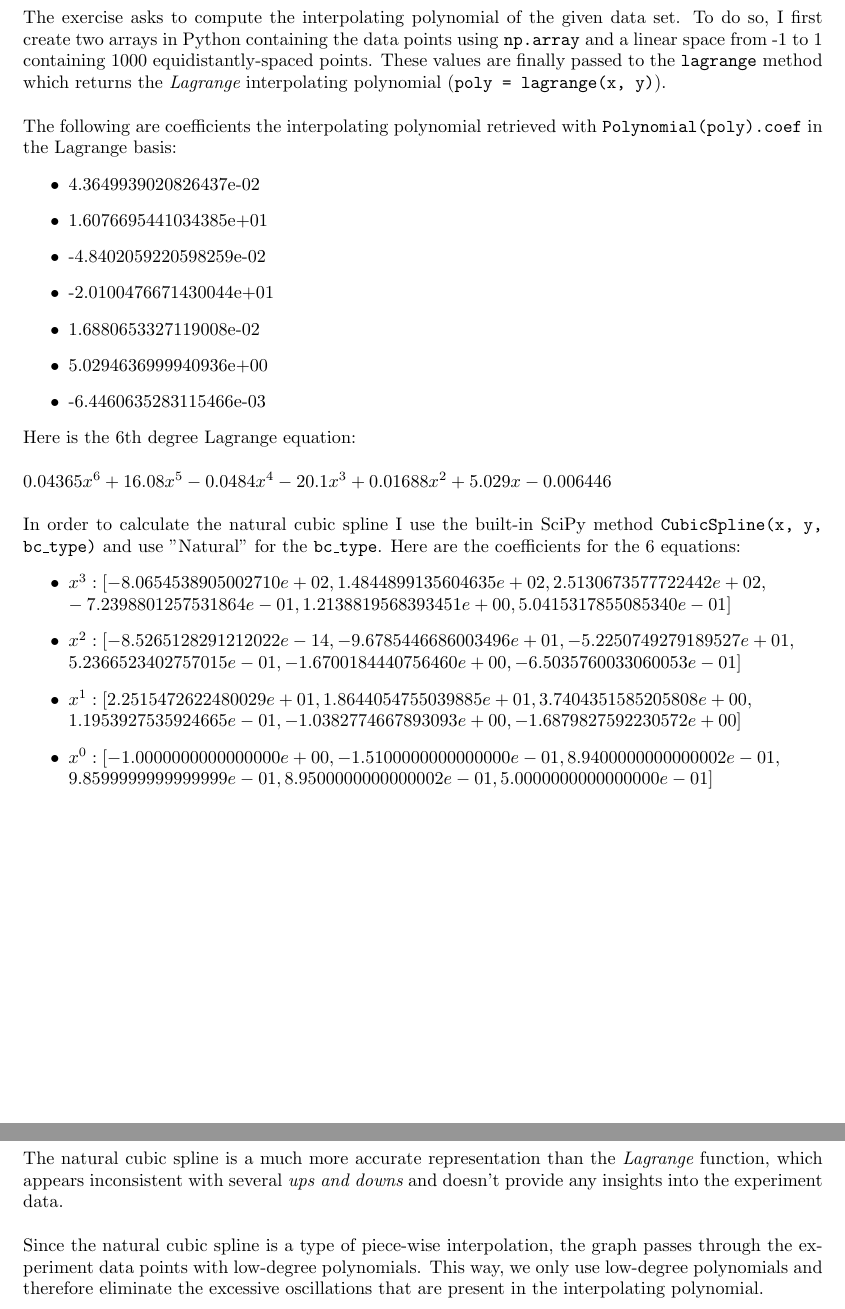
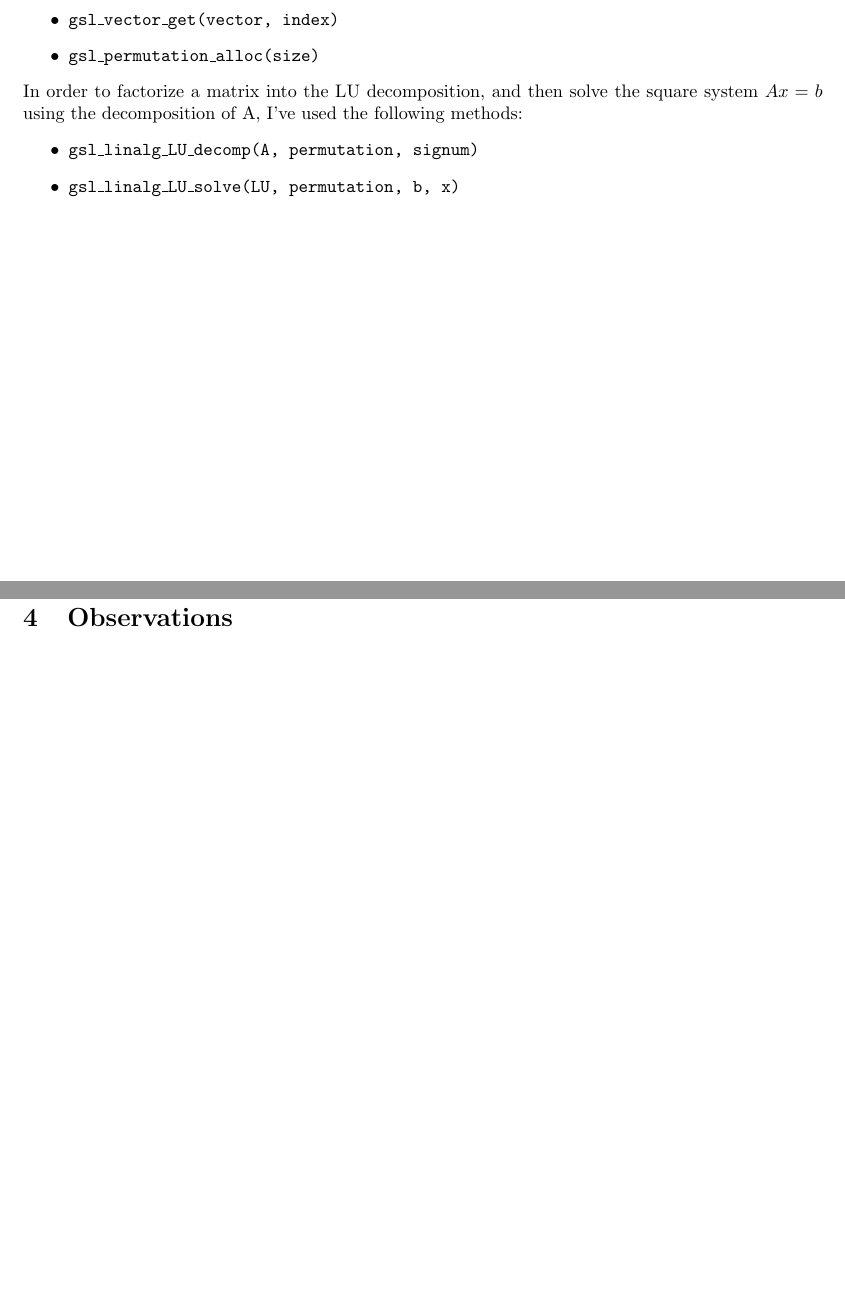
Before and after one commit to csr/MATLAB-Scientific-Programming, a LaTeX document (Linear Systems/Report.tex): two parts of pages 4 and 5 of 5 before the commit and two parts of pages 3 and 4 of 4 after it, joined at a grey line, cut at the place of the change, the shorter picture padded with empty space. The pictures show the PDF file Linear Systems/Report.pdf that the author committed with the source.

Commit message:
Report cleanup, added tools

```diff
--- a/Linear Systems/Report.tex
+++ b/Linear Systems/Report.tex
@@ -116,3 +89,0 @@ An imaginary chemistry experiment produces the following data set:
-    \hline        %% extra \hline at bottom of table
-    \end{tabular}
-  \end{table}
@@ -124,10 +92,8 @@ As we've seen in class with the Runge's phenomenon, there may be an unsatisfacto
 \section{Tools}
 The following programming language and libraries have been used in this exercise:
 \begin{itemize}
-  \item Python 3.7
-  \item SciPy
+  \item C
+  \item GSL (GNU Scientific Library)
 \end{itemize}
-The SciPy \code{interpolate} sub-package was used to compute the interpolating polynomial and the natural cubic spline:
+The following GSL data types have been used in the exercise:
 \begin{itemize}
-  \item \code{scipy.interpolate.lagrange(x, y)}
-  \item \code{scipy.interpolate.CubicSpline(x, y, bc\_type)}
@@ -134,4 +113,9 @@ The SciPy \code{interpolate} sub-package was used to compute the interpolating p
+  \item \code{gsl\_vector\_get(vector, index)}
+  \item \code{gsl\_permutation\_alloc(size)}
+\end{itemize}
+In order to factorize a matrix into the LU decomposition, and then solve the square system $Ax=b$ using the decomposition of A, I've used the following methods:
+\begin{itemize}
+  \item \code{gsl\_linalg\_LU\_decomp(A, permutation, signum)}
+  \item \code{gsl\_linalg\_LU\_solve(LU, permutation, b, x)}
 \end{itemize}
 
-The following NumPy methods of the SciPy environment have been used in this exercise:
-\begin{itemize}
@@ -152,36 +122,5 @@ The following Matplotlib methods of the SciPy environment have been used in this
-  \end{itemize}
-
 \section{Computation and plotting}
-The exercise asks to compute the interpolating polynomial of the given data set. To do so, I first create two arrays in Python containing the data points using \code{np.array} and a linear space from -1 to 1 containing 1000 equidistantly-spaced points. These values are finally passed to the \code{lagrange} method which returns the {\it Lagrange} interpolating polynomial (\code{poly = lagrange(x, y)}). \\
-
-The following are coefficients the interpolating polynomial retrieved with \code{Polynomial(poly).coef} in the Lagrange basis:
- \begin{itemize}
-  \item 4.3649939020826437e-02
-  \item 1.6076695441034385e+01
-  \item -4.8402059220598259e-02
-  \item -2.0100476671430044e+01
-  \item 1.6880653327119008e-02
-  \item 5.0294636999940936e+00
-  \item -6.4460635283115466e-03
-  \end{itemize}
-
-Here is the 6th degree Lagrange equation: \\
-
-$0.04365x^6 + 16.08x^5 - 0.0484x^4 - 20.1x^3 + 0.01688x^2 + 5.029x - 0.006446$\\
-
-In order to calculate the natural cubic spline I use the built-in SciPy method \code{CubicSpline(x, y, bc\_type)} and use "Natural" for the \code{bc\_type}. Here are the coefficients for the 6 equations:
- \begin{itemize}
-  \item $x^3: [-8.0654538905002710e+02, 1.4844899135604635e+02,  2.5130673577722442e+02,\\ -7.2398801257531864e-01,  1.2138819568393451e+00,  5.0415317855085340e-01]$
-  \item $x^2: [-8.5265128291212022e-14, -9.6785446686003496e+01, -5.2250749279189527e+01,\\ 5.2366523402757015e-01, -1.6700184440756460e+00, -6.5035760033060053e-01]$
-  \item $x^1: [ 2.2515472622480029e+01, 1.8644054755039885e+01, 3.7404351585205808e+00,\\ 1.1953927535924665e-01, -1.0382774667893093e+00, -1.6879827592230572e+00]$
-   \item $x^0: [-1.0000000000000000e+00, -1.5100000000000000e-01, 8.9400000000000002e-01,\\ 9.8599999999999999e-01, 8.9500000000000002e-01, 5.0000000000000000e-01]$
-  \end{itemize}
 
 \section{Observations}
-The natural cubic spline is a much more accurate representation than the {\it Lagrange} function, which appears inconsistent with several {\it ups and downs} and doesn't provide any insights into the experiment data.\\
-
-Since the natural cubic spline is a type of piece-wise interpolation, the graph passes through the experiment data points with low-degree polynomials. This way, we only use low-degree polynomials and therefore eliminate the excessive oscillations that are present in the interpolating polynomial.\\
-
-%\includegraphics[width=\textwidth,height=\textheight,keepaspectratio]{together.png}
 
 \end{document}
```
Also changed, not shown: Linear Systems/Report.pdf, Linear Systems/Report.tex (68 more changed lines), 11 other files.
